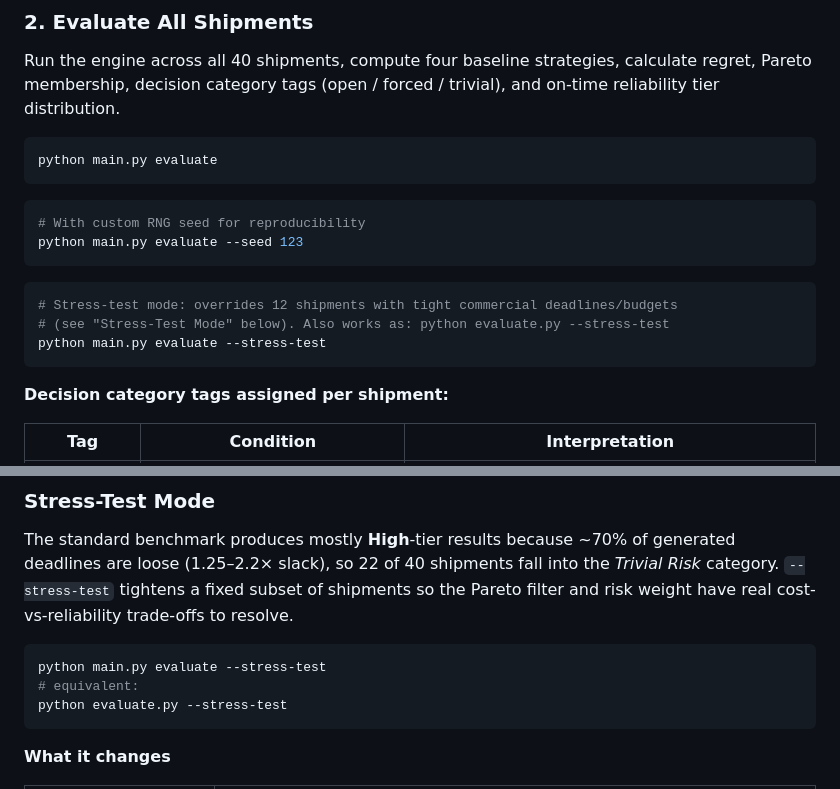
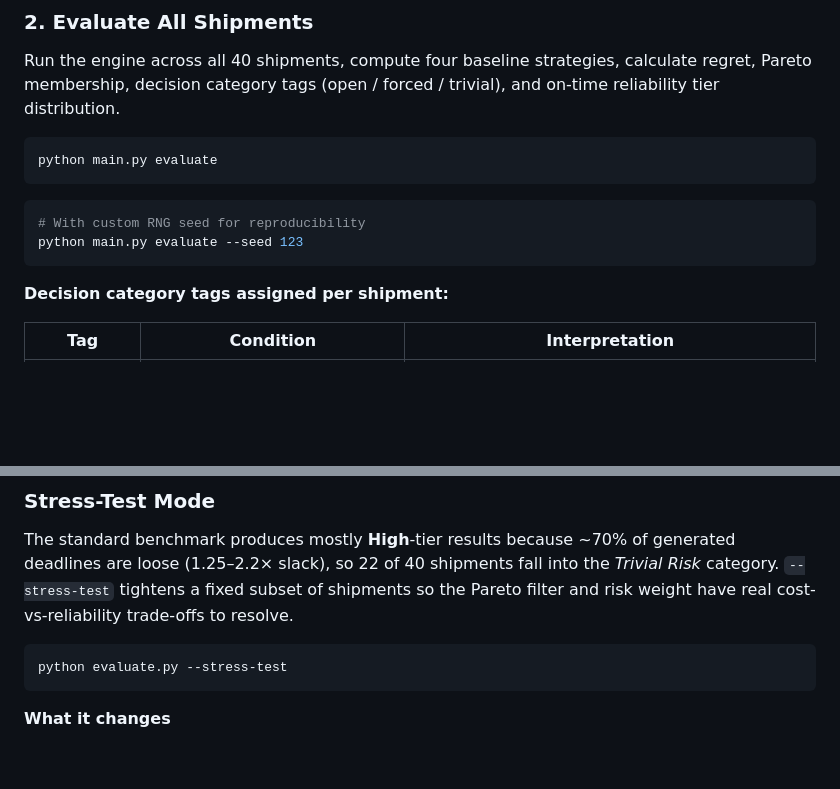
Before and after one commit to aryanKaga/Aiqon, a Markdown page: README.md, 2 parts joined by grey strips. GitHub-like rendering; blank space fills up the shorter version.

Commit message:
reported bug fixed

````diff
--- a/README.md
+++ b/README.md
@@ -235,11 +235,7 @@ python main.py evaluate
 python main.py evaluate --seed 123
 ```
 
-```bash
-# Stress-test mode: overrides 12 shipments with tight commercial deadlines/budgets
-# (see "Stress-Test Mode" below). Also works as: python evaluate.py --stress-test
-python main.py evaluate --stress-test
-```
+
 
 **Decision category tags assigned per shipment:**
 
@@ -272,8 +268,6 @@ python main.py evaluate --stress-test
 The standard benchmark produces mostly **High**-tier results because ~70% of generated deadlines are loose (1.25–2.2× slack), so 22 of 40 shipments fall into the *Trivial Risk* category. `--stress-test` tightens a fixed subset of shipments so the Pareto filter and risk weight have real cost-vs-reliability trade-offs to resolve.
 
 ```bash
-python main.py evaluate --stress-test
-# equivalent:
 python evaluate.py --stress-test
 ```
 
````
